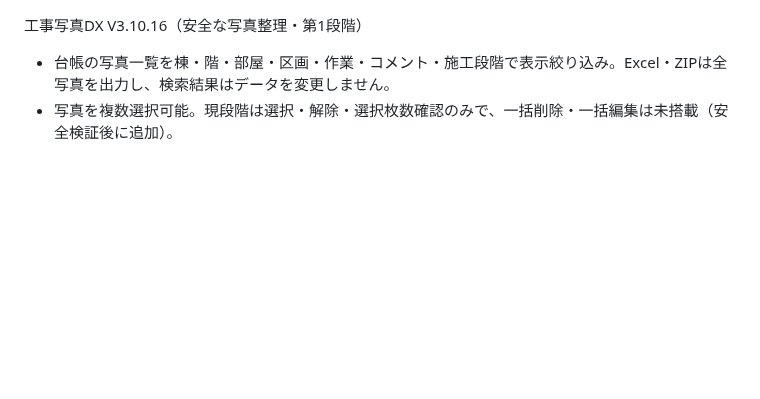
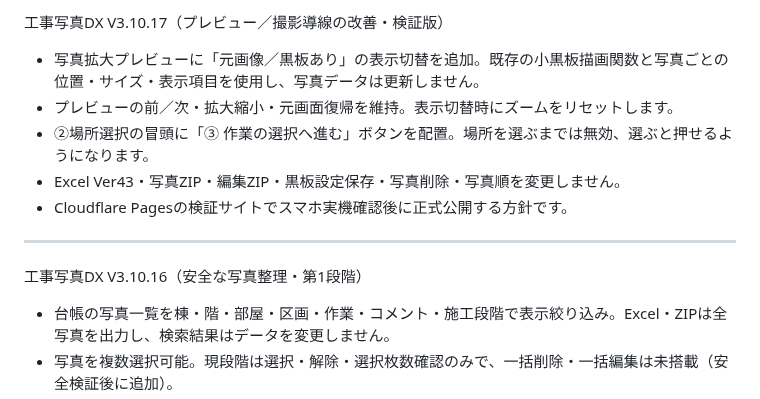
Before and after one commit to stsnwi-AI/iwazaki-kouji-photo-dx, a Markdown page: README.md, the part around the change. Rendered like a GitHub page; blank space fills up the shorter version.

Commit message:
Release V3.10.17: README.md

```diff
--- a/README.md
+++ b/README.md
@@ -1,3 +1,13 @@
+工事写真DX V3.10.17（プレビュー／撮影導線の改善・検証版）
+
+- 写真拡大プレビューに「元画像／黒板あり」の表示切替を追加。既存の小黒板描画関数と写真ごとの位置・サイズ・表示項目を使用し、写真データは更新しません。
+- プレビューの前／次・拡大縮小・元画面復帰を維持。表示切替時にズームをリセットします。
+- ②場所選択の冒頭に「③ 作業の選択へ進む」ボタンを配置。場所を選ぶまでは無効、選ぶと押せるようになります。
+- Excel Ver43・写真ZIP・編集ZIP・黒板設定保存・写真削除・写真順を変更しません。
+- Cloudflare Pagesの検証サイトでスマホ実機確認後に正式公開する方針です。
+
+---
+
 工事写真DX V3.10.16（安全な写真整理・第1段階）
 
 - 台帳の写真一覧を棟・階・部屋・区画・作業・コメント・施工段階で表示絞り込み。Excel・ZIPは全写真を出力し、検索結果はデータを変更しません。
```
